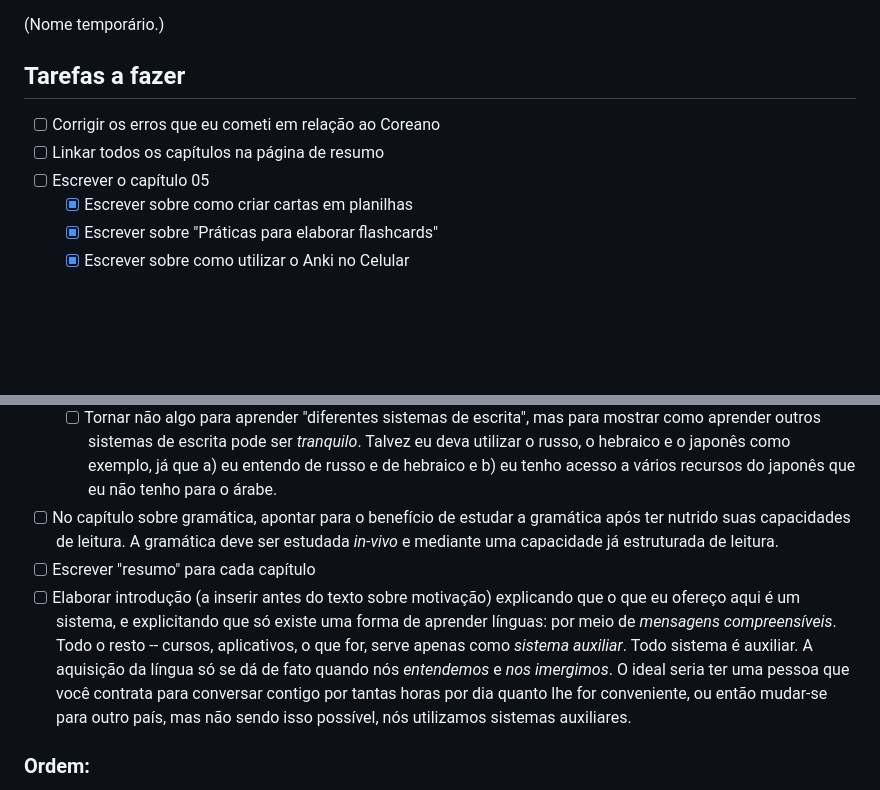
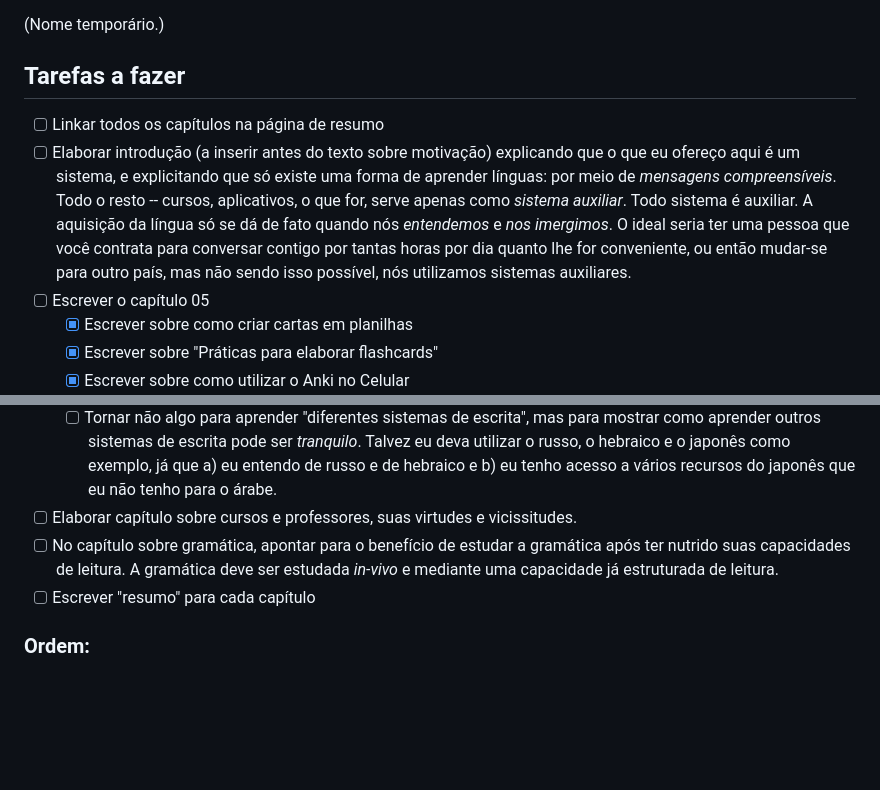
Before and after one commit to paulorssalves/linguas, a Markdown page: README.md, 2 parts joined by grey strips. Rendered like a GitHub page; blank space fills up the shorter version.

Commit message:
atualizando README

```diff
--- a/README.md
+++ b/README.md
@@ -4,8 +4,8 @@
 
 ## Tarefas a fazer
 
-- [ ] Corrigir os erros que eu cometi em relação ao Coreano
 - [ ] Linkar todos os capítulos na página de resumo
+- [ ] Elaborar introdução (a inserir antes do texto sobre motivação) explicando que o que eu ofereço aqui é um sistema, e explicitando que só existe uma forma de aprender línguas: por meio de _mensagens compreensíveis_. Todo o resto -- cursos, aplicativos, o que for, serve apenas como _sistema auxiliar_. Todo sistema é auxiliar. A aquisição da língua só se dá de fato quando nós _entendemos_ e _nos imergimos_. O ideal seria ter uma pessoa que você contrata para conversar contigo por tantas horas por dia quanto lhe for conveniente, ou então mudar-se para outro país, mas não sendo isso possível, nós utilizamos sistemas auxiliares.
 - [ ] Escrever o capítulo 05
   - [X] Escrever sobre como criar cartas em planilhas
   - [X] Escrever sobre "Práticas para elaborar flashcards"
@@ -27,9 +27,9 @@
 		- [X] Russo
     - [ ] Revisar para tornar mais didático
 	- [ ] Tornar não algo para aprender "diferentes sistemas de escrita", mas para mostrar como aprender outros sistemas de escrita pode ser _tranquilo_. Talvez eu deva utilizar o russo, o hebraico e o japonês como exemplo, já que a) eu entendo de russo e de hebraico e b) eu tenho acesso a vários recursos do japonês que eu não tenho para o árabe.
+- [ ] Elaborar capítulo sobre cursos e professores, suas virtudes e vicissitudes.
 - [ ] No capítulo sobre gramática, apontar para o benefício de estudar a gramática após ter nutrido suas capacidades de leitura. A gramática deve ser estudada _in-vivo_ e mediante uma capacidade já estruturada de leitura.
 - [ ] Escrever "resumo" para cada capítulo
-- [ ] Elaborar introdução (a inserir antes do texto sobre motivação) explicando que o que eu ofereço aqui é um sistema, e explicitando que só existe uma forma de aprender línguas: por meio de _mensagens compreensíveis_. Todo o resto -- cursos, aplicativos, o que for, serve apenas como _sistema auxiliar_. Todo sistema é auxiliar. A aquisição da língua só se dá de fato quando nós _entendemos_ e _nos imergimos_. O ideal seria ter uma pessoa que você contrata para conversar contigo por tantas horas por dia quanto lhe for conveniente, ou então mudar-se para outro país, mas não sendo isso possível, nós utilizamos sistemas auxiliares.
 
 ### Ordem:
 1.	(00) TL;DR
```
